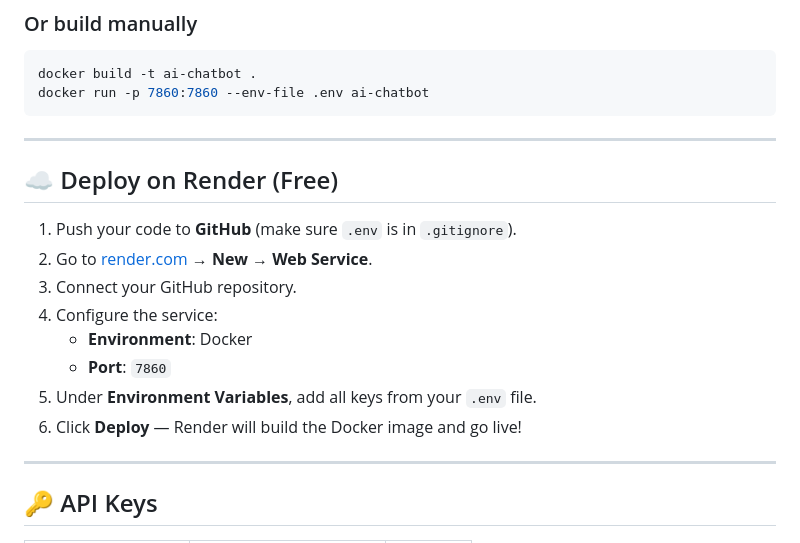
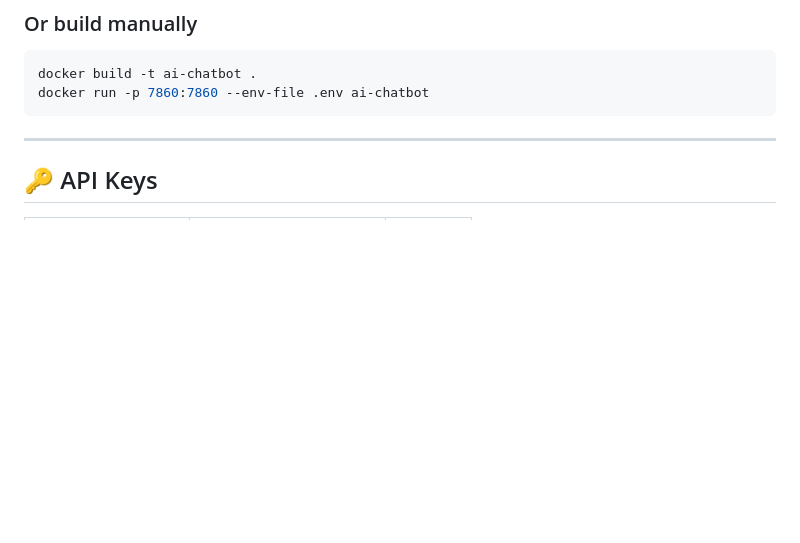
Before and after one commit to Anjani27/RChatBot, a Markdown page: README.md, the part around the change. Rendered like a GitHub page; blank space fills up the shorter version.

Commit message:
Remove Render deployment instructions
Removed deployment instructions for Render from README.

````diff
--- a/README.md
+++ b/README.md
@@ -169,20 +169,6 @@ docker-compose up --build
 docker build -t ai-chatbot .
 docker run -p 7860:7860 --env-file .env ai-chatbot
 ```
-
----
-
-## ☁️ Deploy on Render (Free)
-
-1. Push your code to **GitHub** (make sure `.env` is in `.gitignore`).
-2. Go to [render.com](https://render.com) → **New → Web Service**.
-3. Connect your GitHub repository.
-4. Configure the service:
-   - **Environment**: Docker
-   - **Port**: `7860`
-5. Under **Environment Variables**, add all keys from your `.env` file.
-6. Click **Deploy** — Render will build the Docker image and go live!
-
 ---
 
 ## 🔑 API Keys
````
